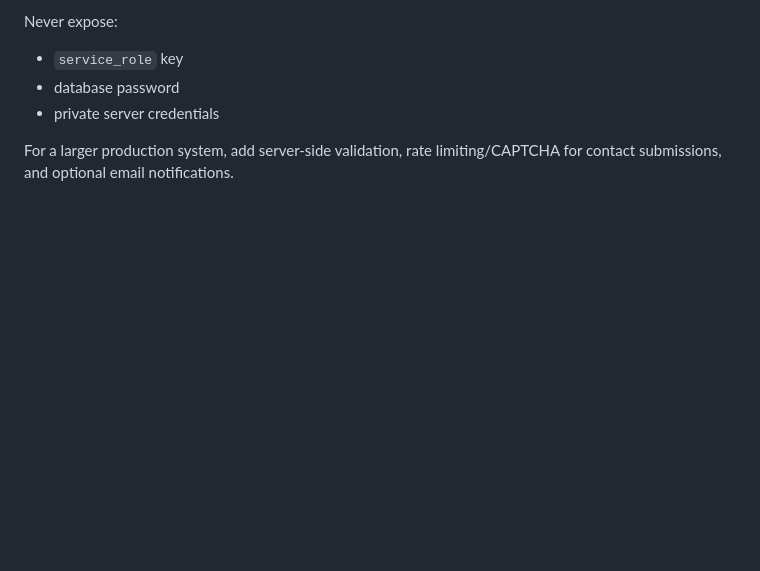
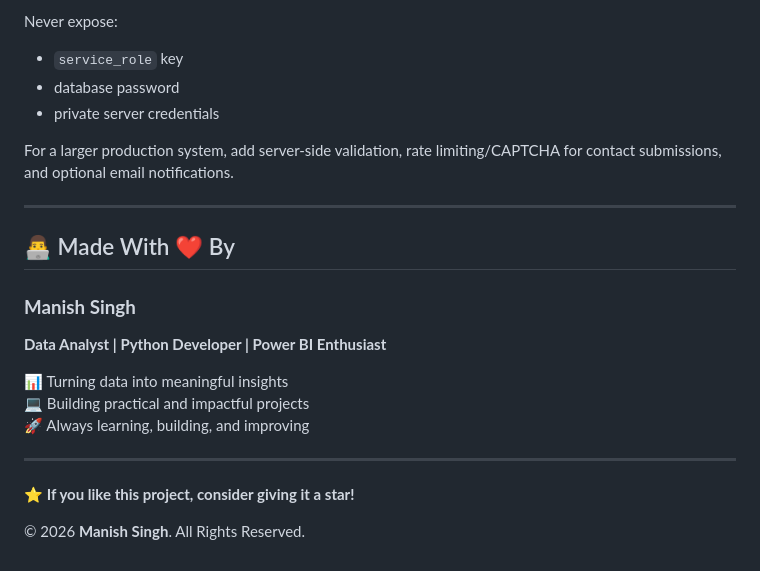
Before and after one commit to Manish-singh74/manish-portfolio, a Markdown page: README.md, the part around the change. GitHub-like rendering; blank space fills up the shorter version.

Commit message:
Update README with author information and encouragement
Added a section about the author and project encouragement.

```diff
--- a/README.md
+++ b/README.md
@@ -174,3 +174,21 @@ Never expose:
 - private server credentials
 
 For a larger production system, add server-side validation, rate limiting/CAPTCHA for contact submissions, and optional email notifications.
+
+---
+
+## 👨‍💻 Made With ❤️ By
+
+### **Manish Singh**
+
+**Data Analyst | Python Developer | Power BI Enthusiast**
+
+📊 Turning data into meaningful insights
+💻 Building practical and impactful projects
+🚀 Always learning, building, and improving
+
+---
+
+⭐ **If you like this project, consider giving it a star!**
+
+© 2026 **Manish Singh**. All Rights Reserved.
```
